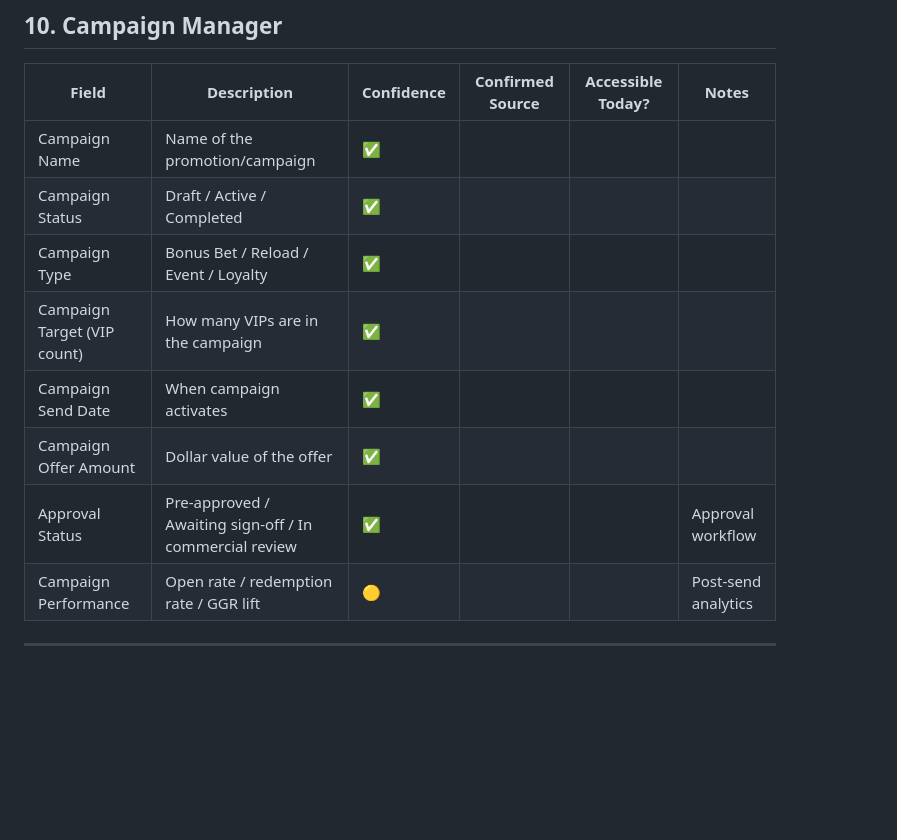
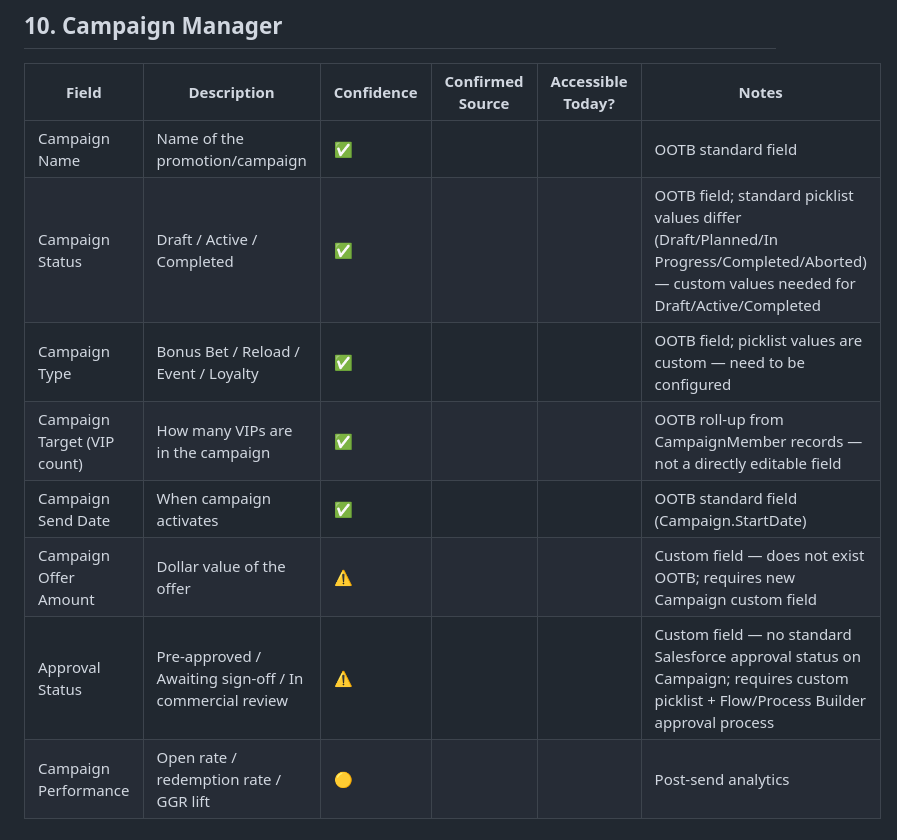
Before and after one commit to nsierchio/fanduel-vip-console, a Markdown page: data-points-validation.md, the part around the change. GitHub-like rendering; blank space fills up the shorter version.

Commit message:
Align data-points-validation Campaign Manager with CSV clarifications
Downgraded Offer Amount and Approval Status from high confidence (✅)
to unknown/needs work (⚠️) — both require custom fields. Added OOTB
vs custom notes to Status, Type, Target, and Send Date rows.

Co-Authored-By: Claude Sonnet 4.6 <noreply@anthropic.com>

```diff
--- a/data-points-validation.md
+++ b/data-points-validation.md
@@ -177,13 +177,13 @@
 
 | Field | Description | Confidence | Confirmed Source | Accessible Today? | Notes |
 |---|---|---|---|---|---|
-| Campaign Name | Name of the promotion/campaign | ✅ | | | |
-| Campaign Status | Draft / Active / Completed | ✅ | | | |
-| Campaign Type | Bonus Bet / Reload / Event / Loyalty | ✅ | | | |
-| Campaign Target (VIP count) | How many VIPs are in the campaign | ✅ | | | |
-| Campaign Send Date | When campaign activates | ✅ | | | |
-| Campaign Offer Amount | Dollar value of the offer | ✅ | | | |
-| Approval Status | Pre-approved / Awaiting sign-off / In commercial review | ✅ | | | Approval workflow |
+| Campaign Name | Name of the promotion/campaign | ✅ | | | OOTB standard field |
+| Campaign Status | Draft / Active / Completed | ✅ | | | OOTB field; standard picklist values differ (Draft/Planned/In Progress/Completed/Aborted) — custom values needed for Draft/Active/Completed |
+| Campaign Type | Bonus Bet / Reload / Event / Loyalty | ✅ | | | OOTB field; picklist values are custom — need to be configured |
+| Campaign Target (VIP count) | How many VIPs are in the campaign | ✅ | | | OOTB roll-up from CampaignMember records — not a directly editable field |
+| Campaign Send Date | When campaign activates | ✅ | | | OOTB standard field (Campaign.StartDate) |
+| Campaign Offer Amount | Dollar value of the offer | ⚠️ | | | Custom field — does not exist OOTB; requires new Campaign custom field |
+| Approval Status | Pre-approved / Awaiting sign-off / In commercial review | ⚠️ | | | Custom field — no standard Salesforce approval status on Campaign; requires custom picklist + Flow/Process Builder approval process |
 | Campaign Performance | Open rate / redemption rate / GGR lift | 🟡 | | | Post-send analytics |
 
 ---
```
